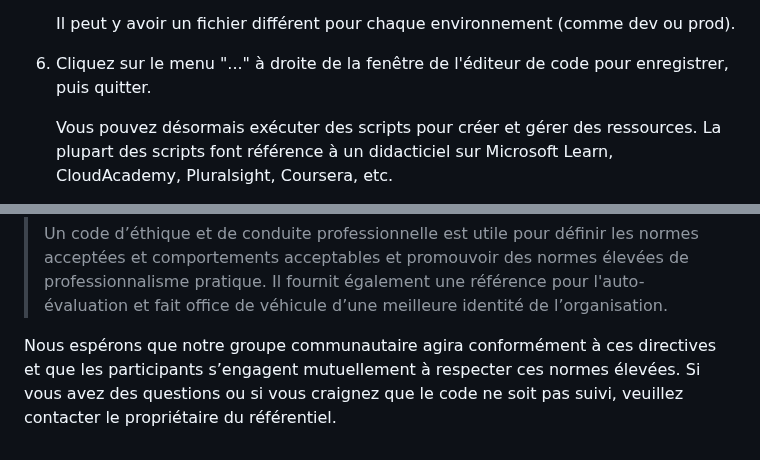
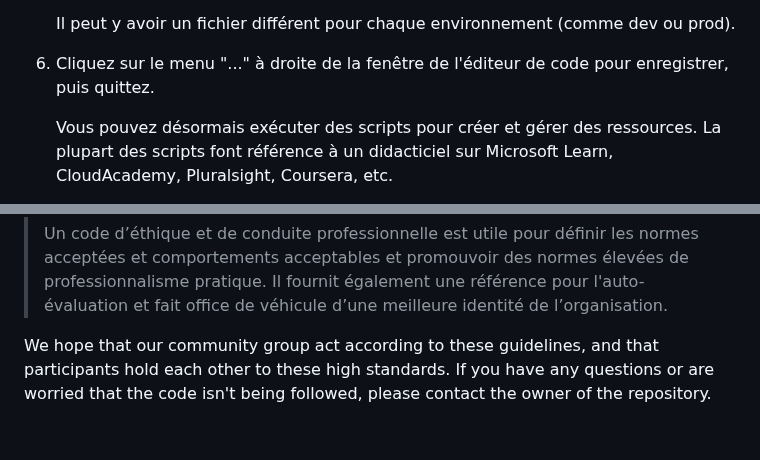
Before and after one commit to wilsonmar/azure-quickly, a Markdown page: README.fr.md, 2 parts joined by grey strips. Drawn GitHub-style.

```diff
--- a/README.fr.md
+++ b/README.fr.md
@@ -120,7 +120,7 @@ Le script d'initialisation établit également à partir d'un échantillon le<st
 
     Il peut y avoir un fichier différent pour chaque environnement (comme dev ou prod).
 
-6.  Cliquez sur le menu "..." à droite de la fenêtre de l'éditeur de code pour enregistrer, puis quitter.
+6.  Cliquez sur le menu "..." à droite de la fenêtre de l'éditeur de code pour enregistrer, puis quittez.
 
     Vous pouvez désormais exécuter des scripts pour créer et gérer des ressources.
     La plupart des scripts font référence à un didacticiel sur Microsoft Learn, CloudAcademy, Pluralsight, Coursera, etc.
@@ -524,6 +524,6 @@ Ce projet fonctionne sous l'égide du W3C[Code d'éthique et de conduite profess
 > pratique. Il fournit également une référence pour l'auto-évaluation et fait office de
 > véhicule d’une meilleure identité de l’organisation.
 
-Nous espérons que notre groupe communautaire agira conformément à ces directives et que
-les participants s’engagent mutuellement à respecter ces normes élevées. Si vous avez des questions
-ou si vous craignez que le code ne soit pas suivi, veuillez contacter le propriétaire du référentiel.
+We hope that our community group act according to these guidelines, and that
+participants hold each other to these high standards. If you have any questions
+or are worried that the code isn't being followed, please contact the owner of the repository.
```
